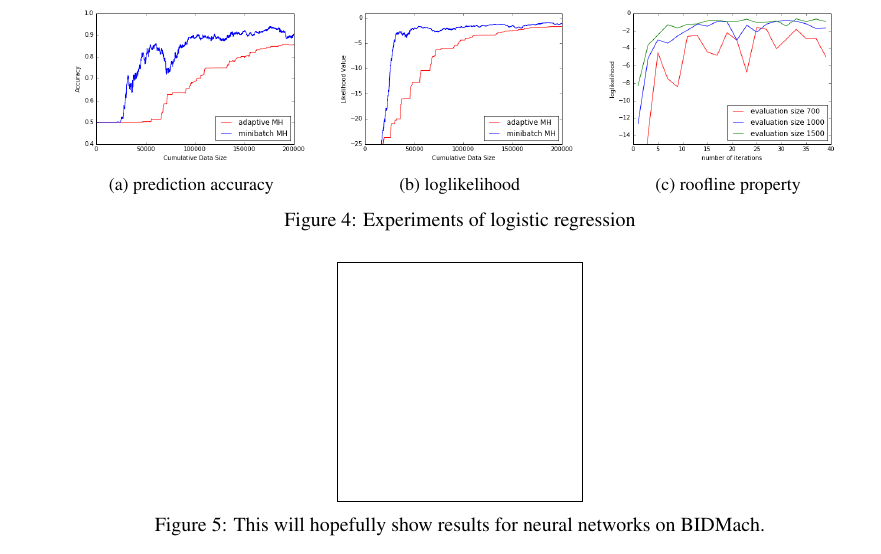
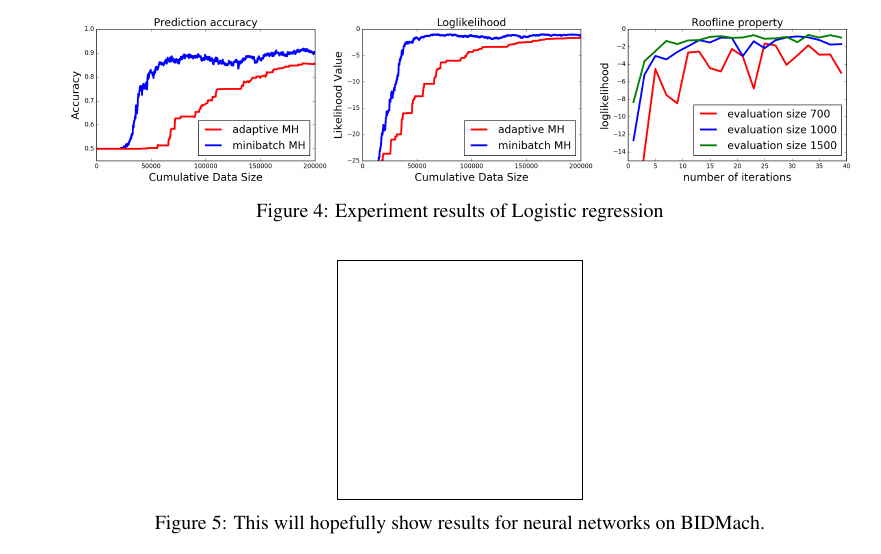
Before and after one commit to DanielTakeshi/New_MH_Test, a LaTeX paper (nips_2016.tex): part of page 8 of 15, cut at the place of the change. Compiled offline with pdfLaTeX.

Commit message:
update the fig at experiment2

```diff
--- a/nips_2016.tex
+++ b/nips_2016.tex
@@ -592,26 +592,8 @@ mini-batch MH testing is much more efficient than the adaptive one.
 
 \begin{figure}[t]
     \centering
-    \begin{subfigure}[b]{0.32\textwidth}
-        \includegraphics[width=\textwidth]{./figures/acc_hyc.png}
-        \caption{prediction accuracy}
-        \label{fig:logistic_pa}
-    \end{subfigure}
-    ~ %add desired spacing between images, e. g. ~, \quad, \qquad, \hfill etc.
-      %(or a blank line to force the subfigure onto a new line)
-    \begin{subfigure}[b]{0.32\textwidth}
-        \includegraphics[width=\textwidth]{./figures/ll_hyc.png}
-        \caption{loglikelihood}
-        \label{fig:logistic_ll}
-    \end{subfigure}
-    ~ %add desired spacing between images, e. g. ~, \quad, \qquad, \hfill etc.
-    %(or a blank line to force the subfigure onto a new line)
-    \begin{subfigure}[b]{0.32\textwidth}
-        \includegraphics[width=\textwidth]{./figures/roofline_hyc.png}
-        \caption{roofline property}
-        \label{fig:logistic_roof}
-    \end{subfigure}
-    \caption{Experiments of logistic regression}\label{fig:logistic}
+    \includegraphics[width=1\linewidth]{exp2.png}
+    \caption{Experiment results of Logistic regression}
     %\vspace{-10pt}
 \end{figure}
 
```
Also changed, not shown: figures/exp2.png (added), iPython_stuff/exp2.png (added), 2 other files.
